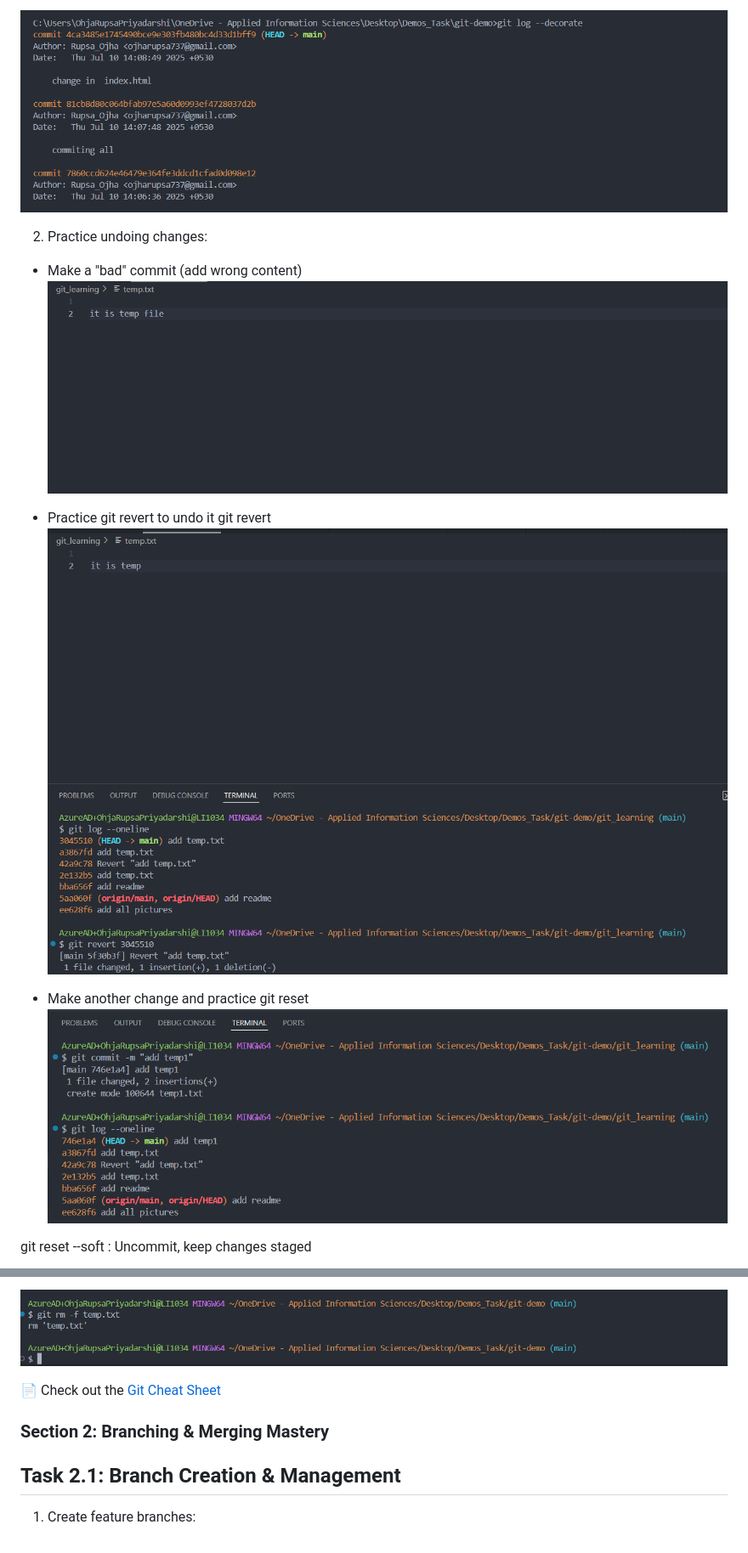
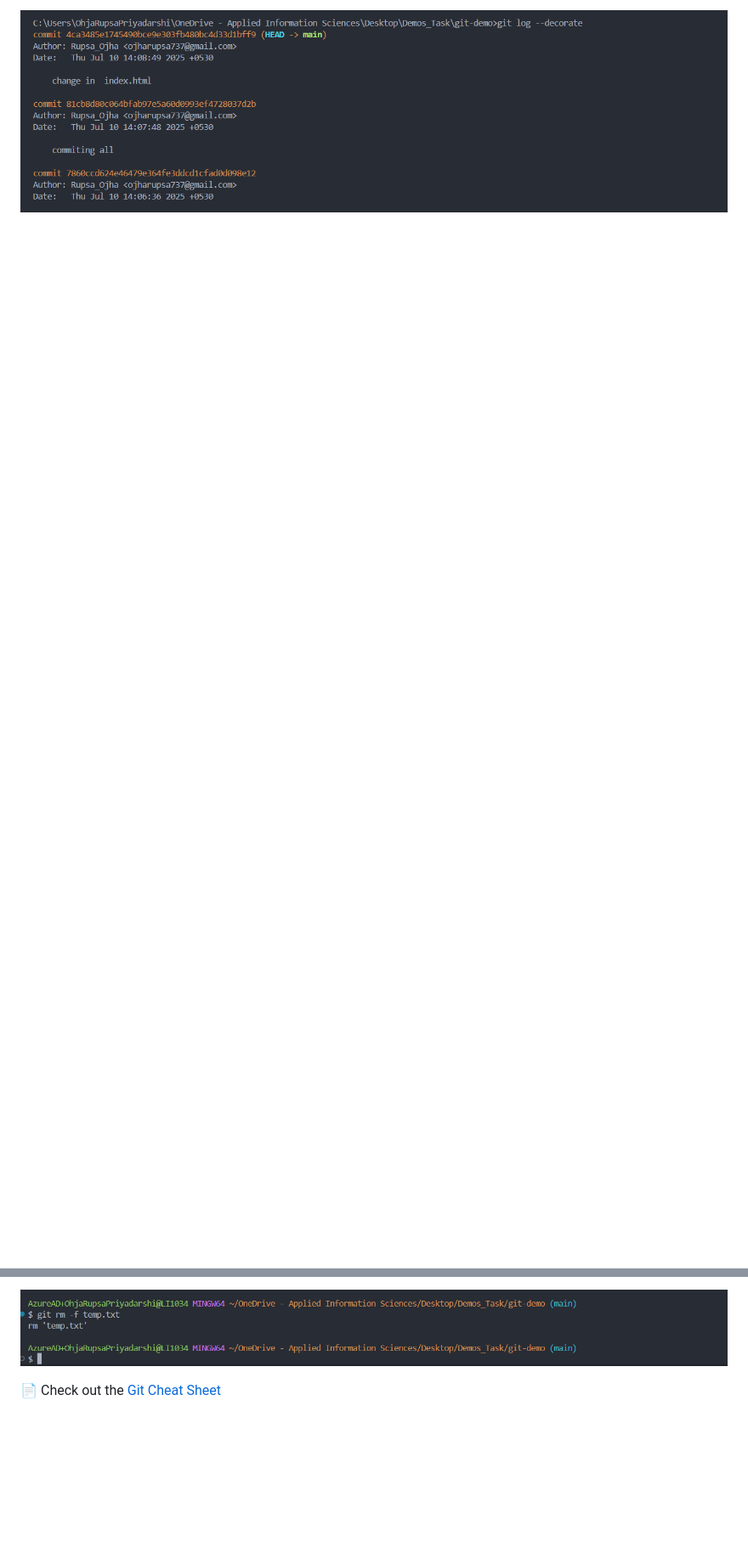
Before and after one commit to Rupsa1234/git_learning, a Markdown page: README.md, 2 parts joined by grey strips. Shown: that part at 85% size. GitHub-like rendering; pictures changed too: image-12.png, image-13.png (deleted), image-14.png (deleted); blank space fills up the shorter version.

Commit message:
commiting all

```diff
--- a/README.md
+++ b/README.md
@@ -41,17 +41,3 @@ Adds branch/tag names to commits:
 
 ![alt text](image-9.png)
 
-
-2. Practice undoing changes:
-- Make a "bad" commit (add wrong content)
-![alt text](image-12.png)
-
-- Practice git revert to undo it
-git revert <commit-hash>
-![alt text](image-13.png)
-
-- Make another change and practice git reset
-![alt text](image-14.png)
-
-git reset --soft <hash>     : Uncommit, keep changes staged
-
@@ -83,7 +54,3 @@ Best for :	Public/shared repositories	                                   Private
 ![alt text](image-11.png)
 
 📄 Check out the [Git Cheat Sheet](GitCheatSheet.md)
-
-### Section 2: Branching & Merging Mastery
-## Task 2.1: Branch Creation & Management
-1. Create feature branches:
```
Also changed, not shown: other parts of README.md (+4 -19 lines), image-15.png (deleted), image-16.png (added).
